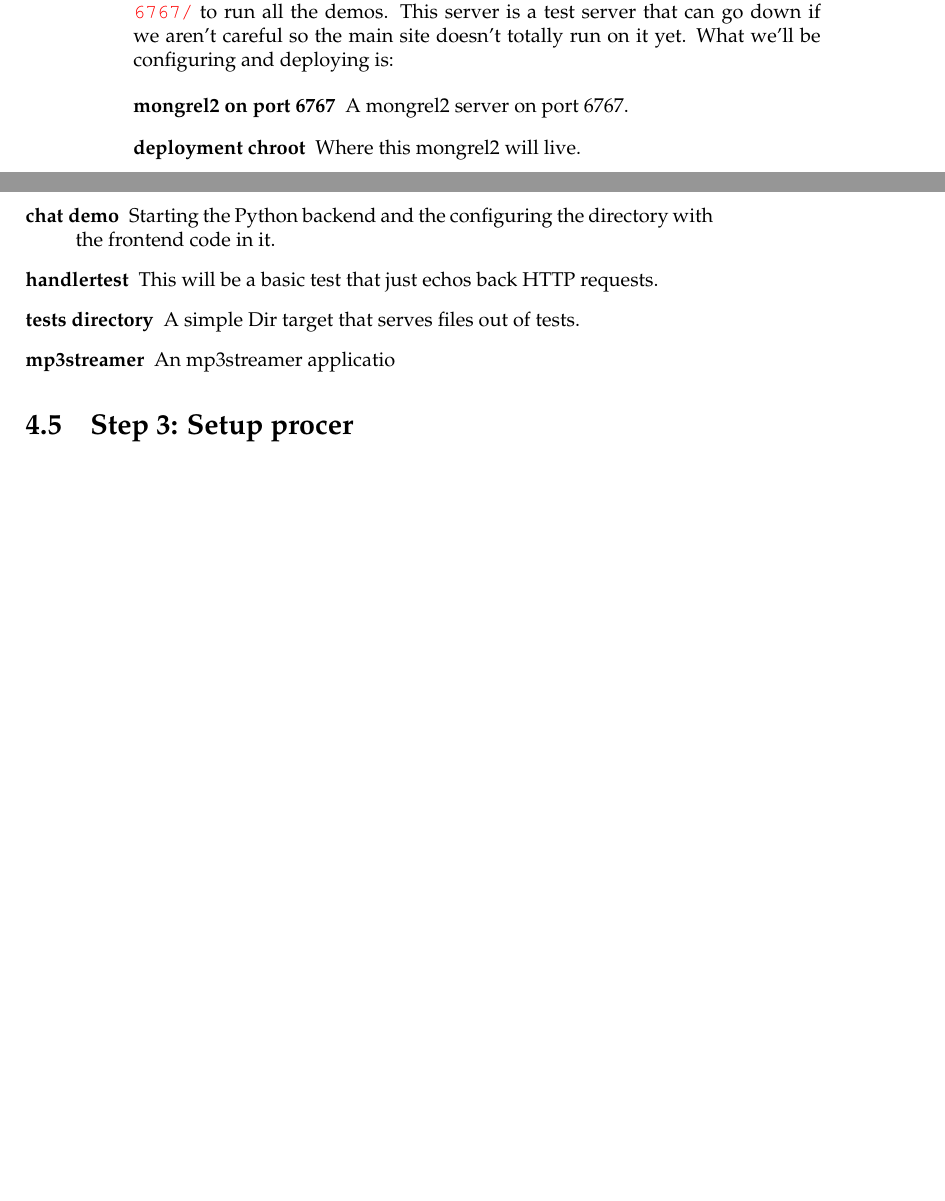
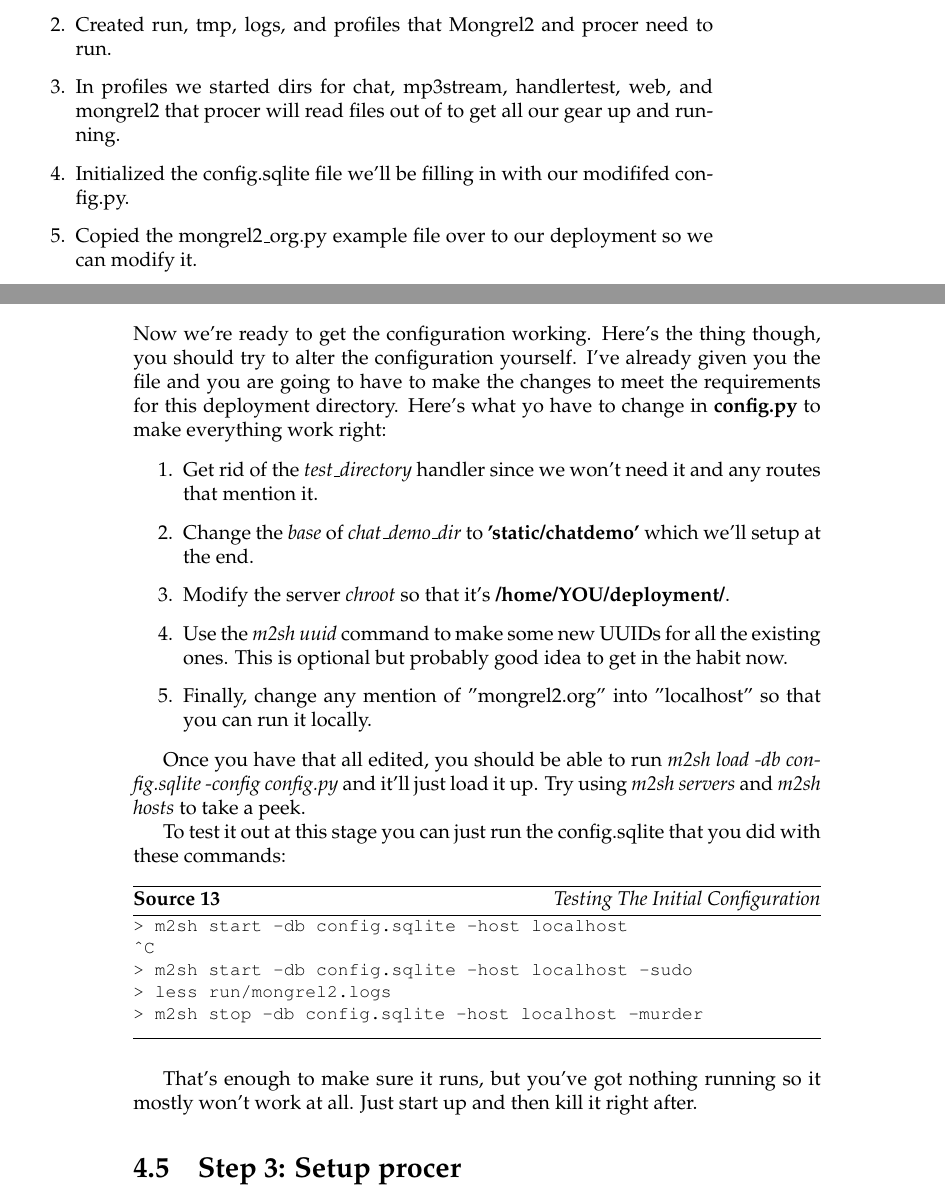
Before and after one commit to mongrel2/mongrel2, a LaTeX thesis (docs/manual/book.tex, which reads docs/manual/deploying.tex): two parts of pages 33 and 34 of 38 before the commit and two parts of pages 34 and 35 of 38 after it, joined at a grey line, cut at the place of the change, the shorter picture padded with empty space. Compiled offline with pdfLaTeX.

Commit message:
First 2 steps of the sample deployment working.

```diff
--- a/docs/manual/deploying.tex
+++ b/docs/manual/deploying.tex
@@ -153,23 +203,59 @@ so you can go further than this then do it.
+\begin{enumerate}
+\item Setup a ~/deployment directory we'll put everything inside.
+\item Created run, tmp, logs, and profiles that Mongrel2 and procer need to run.
+\item In profiles we started dirs for chat, mp3stream, handlertest, web, and mongrel2
+    that procer will read files out of to get all our gear up and running.
+\item Initialized the config.sqlite file we'll be filling in with our modififed config.py.
+\item Copied the mongrel2\_org.py example file over to our deployment so we can modify it.
+\end{enumerate}
+
+
 \section{Step 2: The mongrel2.org Configuration}
 
-The configuration we'll go over is the one we use at \url{http://mongrel2.org:6767/}
-to run all the demos.  This server is a test server that can go down if we aren't
-careful so the main site doesn't totally run on it yet.  What we'll be configuring
-and deploying is:
+Now we're ready to get the configuration working.  Here's the thing though, you should
+try to alter the configuration yourself.  I've already given you the file and you are
+going to have to make the changes to meet the requirements for this deployment directory.
+Here's what yo have to change in \file{config.py} to make everything work right:
 
-\begin{description}
-\item [mongrel2 on port 6767] A mongrel2 server on port 6767.
-\item [deployment chroot] Where this mongrel2 will live.
-\item [chat demo] Starting the Python backend and the configuring the directory with the
-    frontend code in it.
-\item [handlertest] This will be a basic test that just echos back HTTP requests.
-\item [tests directory] A simple Dir target that serves files out of tests.
-\item [mp3streamer] An mp3streamer applicatio
-\end{description}
+\begin{enumerate}
+\item Get rid of the \ident{test\_directory} handler since we won't need it and
+    any routes that mention it.
+\item Change the \ident{base} of \ident{chat\_demo\_dir} to \file{'static/chatdemo'} which we'll setup at the end.
+\item Modify the server \ident{chroot} so that it's \file{/home/YOU/deployment/}.
+\item Use the \shell{m2sh uuid} command to make some new UUIDs for all the
+    existing ones.  This is optional but probably good idea to get in the
+    habit now.
+\item Finally, change any mention of "mongrel2.org" into "localhost" so that you
+    can run it locally.
+\end{enumerate}
+
+Once you have that all edited, you should be able to run \shell{m2sh load -db
+config.sqlite -config config.py} and it'll just load it up.  Try using
+\shell{m2sh servers} and \shell{m2sh hosts} to take a peek.
+
+
+To test it out at this stage you can just run the config.sqlite that you
+did with these commands:
+
+\begin{code}{Testing The Initial Configuration}
+\begin{Verbatim}
+> m2sh start -db config.sqlite -host localhost
+^C
+> m2sh start -db config.sqlite -host localhost -sudo
+> less run/mongrel2.logs
+> m2sh stop -db config.sqlite -host localhost -murder
+\end{Verbatim}
+\end{code}
+
+That's enough to make sure it runs, but you've got nothing running
+so it mostly won't work at all.  Just start up and then kill it
+right after.
 
 
 \section{Step 3: Setup procer}
 
+
+
 \section{Step 4: Static Content}
 
 \section{Step 5: Testing It}
```
Also changed, not shown: docs/manual/deploying.tex (57 more changed lines), 1 other file.
